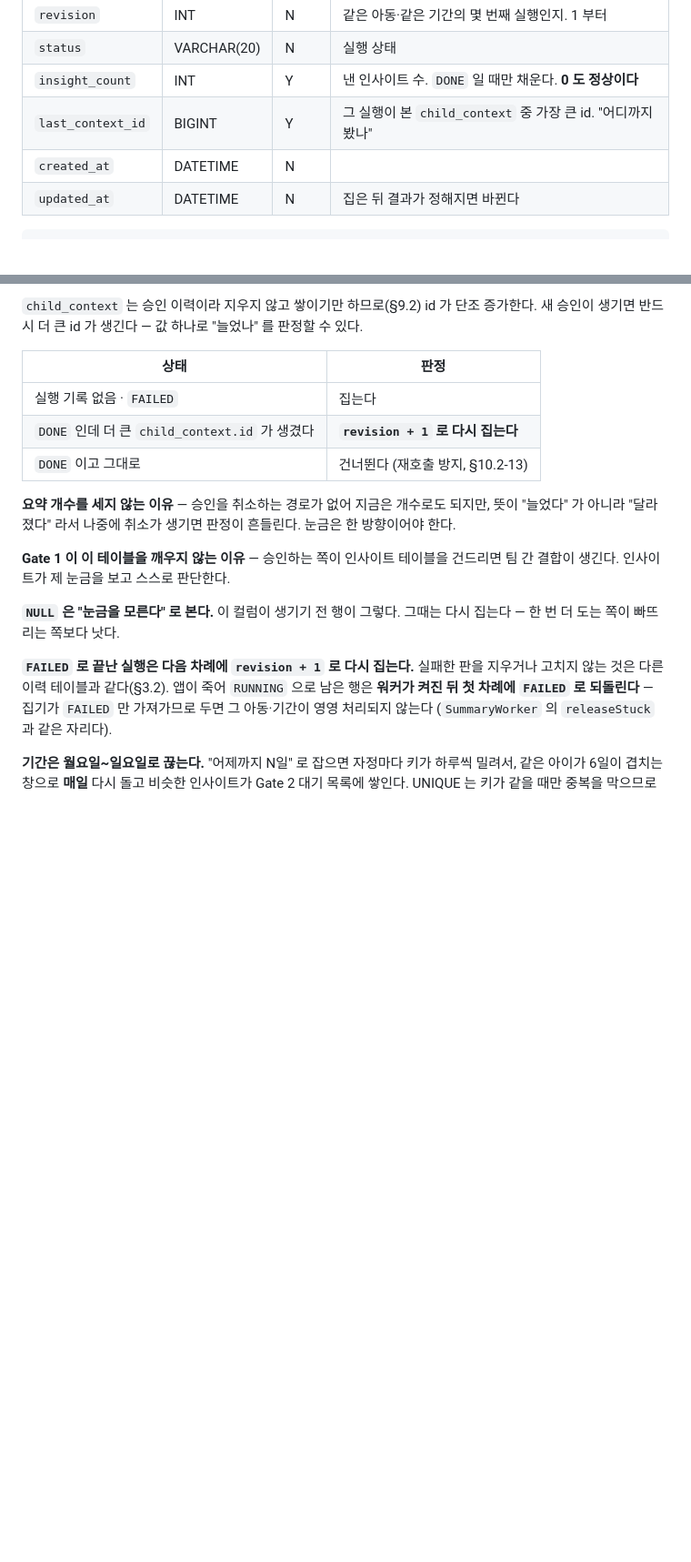
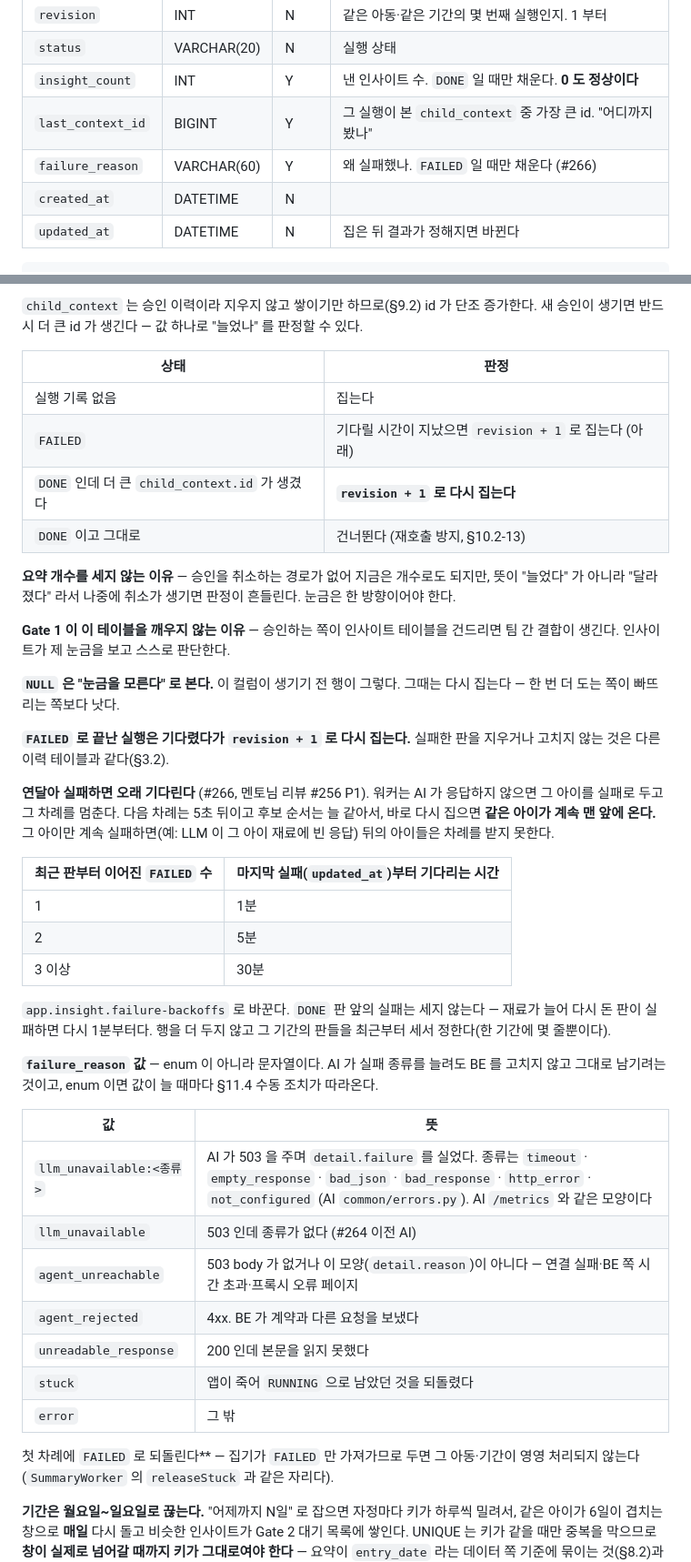
Before and after one commit to kakaotechcampus-4/ktc4-kyungpook-2, a Markdown page: docs/db/schema.md, 2 parts joined by grey strips. Shown at 91% size. GitHub-like rendering; blank space fills up the shorter version.

Commit message:
docs: insight_run 실패 대기와 failure_reason 반영

```diff
--- a/docs/db/schema.md
+++ b/docs/db/schema.md
@@ -2280,6 +2281,7 @@ UNIQUE (insight_result_id, receiver_type, receiver_id)
 | `status` | VARCHAR(20) | N | 실행 상태 |
 | `insight_count` | INT | Y | 낸 인사이트 수. `DONE` 일 때만 채운다. **0 도 정상이다** |
 | `last_context_id` | BIGINT | Y | 그 실행이 본 `child_context` 중 가장 큰 id. "어디까지 봤나" |
+| `failure_reason` | VARCHAR(60) | Y | 왜 실패했나. `FAILED` 일 때만 채운다 (#266) |
 | `created_at` | DATETIME | N |  |
 | `updated_at` | DATETIME | N | 집은 뒤 결과가 정해지면 바뀐다 |
 
@@ -2315,7 +2317,8 @@ Gate 1 승인은 교사가 틈틈이 한다. 한 주치가 한 번에 올라오
 
 | 상태 | 판정 |
 | --- | --- |
-| 실행 기록 없음 · `FAILED` | 집는다 |
+| 실행 기록 없음 | 집는다 |
+| `FAILED` | 기다릴 시간이 지났으면 `revision + 1` 로 집는다 (아래) |
 | `DONE` 인데 더 큰 `child_context.id` 가 생겼다 | **`revision + 1` 로 다시 집는다** |
 | `DONE` 이고 그대로 | 건너뛴다 (재호출 방지, §10.2-13) |
 
@@ -2328,8 +2331,34 @@ Gate 1 승인은 교사가 틈틈이 한다. 한 주치가 한 번에 올라오
 **`NULL` 은 "눈금을 모른다" 로 본다.** 이 컬럼이 생기기 전 행이 그렇다. 그때는 다시 집는다 —
 한 번 더 도는 쪽이 빠뜨리는 쪽보다 낫다.
 
-**`FAILED` 로 끝난 실행은 다음 차례에 `revision + 1` 로 다시 집는다.** 실패한 판을 지우거나
-고치지 않는 것은 다른 이력 테이블과 같다(§3.2). 앱이 죽어 `RUNNING` 으로 남은 행은 **워커가 켜진 뒤
+**`FAILED` 로 끝난 실행은 기다렸다가 `revision + 1` 로 다시 집는다.** 실패한 판을 지우거나
+고치지 않는 것은 다른 이력 테이블과 같다(§3.2).
+
+**연달아 실패하면 오래 기다린다** (#266, 멘토님 리뷰 #256 P1). 워커는 AI 가 응답하지 않으면 그 아이를 실패로 두고
+그 차례를 멈춘다. 다음 차례는 5초 뒤이고 후보 순서는 늘 같아서, 바로 다시 집으면 **같은 아이가 계속 맨 앞에
+온다.** 그 아이만 계속 실패하면(예: LLM 이 그 아이 재료에 빈 응답) 뒤의 아이들은 차례를 받지 못한다.
+
+| 최근 판부터 이어진 `FAILED` 수 | 마지막 실패(`updated_at`)부터 기다리는 시간 |
+| --- | --- |
+| 1 | 1분 |
+| 2 | 5분 |
+| 3 이상 | 30분 |
+
+`app.insight.failure-backoffs` 로 바꾼다. `DONE` 판 앞의 실패는 세지 않는다 — 재료가 늘어 다시 돈 판이
+실패하면 다시 1분부터다. 행을 더 두지 않고 그 기간의 판들을 최근부터 세서 정한다(한 기간에 몇 줄뿐이다).
+
+**`failure_reason` 값** — enum 이 아니라 문자열이다. AI 가 실패 종류를 늘려도 BE 를 고치지 않고 그대로
+남기려는 것이고, enum 이면 값이 늘 때마다 §11.4 수동 조치가 따라온다.
+
+| 값 | 뜻 |
+| --- | --- |
+| `llm_unavailable:<종류>` | AI 가 503 을 주며 `detail.failure` 를 실었다. 종류는 `timeout` · `empty_response` · `bad_json` · `bad_response` · `http_error` · `not_configured` (AI `common/errors.py`). AI `/metrics` 와 같은 모양이다 |
+| `llm_unavailable` | 503 인데 종류가 없다 (#264 이전 AI) |
+| `agent_unreachable` | 503 body 가 없거나 이 모양(`detail.reason`)이 아니다 — 연결 실패·BE 쪽 시간 초과·프록시 오류 페이지 |
+| `agent_rejected` | 4xx. BE 가 계약과 다른 요청을 보냈다 |
+| `unreadable_response` | 200 인데 본문을 읽지 못했다 |
+| `stuck` | 앱이 죽어 `RUNNING` 으로 남았던 것을 되돌렸다 |
+| `error` | 그 밖 | 앱이 죽어 `RUNNING` 으로 남은 행은 **워커가 켜진 뒤
 첫 차례에 `FAILED` 로 되돌린다** — 집기가 `FAILED` 만 가져가므로 두면 그 아동·기간이 영영 처리되지 않는다
 (`SummaryWorker` 의 `releaseStuck` 과 같은 자리다).
 
```
Also changed, not shown: other parts of docs/db/schema.md (+2 -0 lines).
